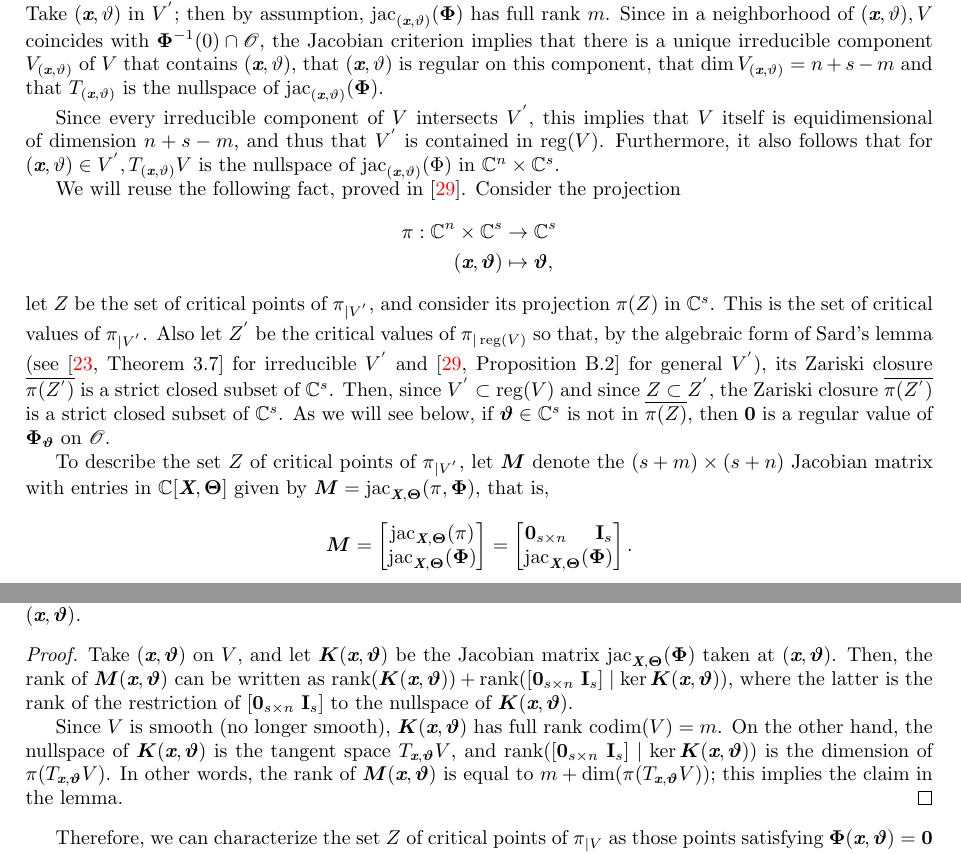
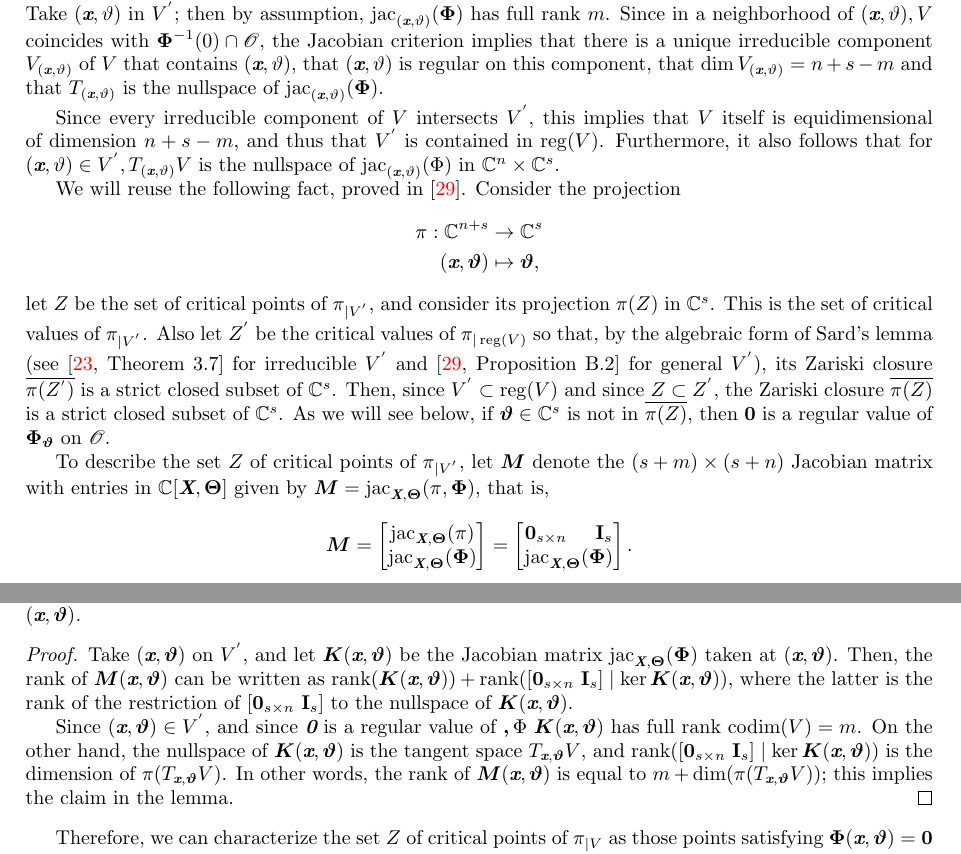
Before and after one commit to Jesse-Allister-Kasien-Elliott/GeneralCaseFinalCopy, a LaTeX paper (main.tex): two parts of pages 9 and 10 of 21, joined at a grey line, cut so that both start at the same text. Compiled offline with pdfLaTeX.

Commit message:
Update main.tex
Lemma 4.3

```diff
--- a/main.tex
+++ b/main.tex
@@ -968,7 +968,7 @@ establishing a bound on the degree of $\Gamma$.
     projection
     %
     \begin{align*}
-    \pi: \C^n \times \C^{\dt} &\rightarrow\C^{\dt} \\
+    \pi: \C^{n+\dt} &\rightarrow\C^{\dt} \\
     (\xb, \thetab)&\mapsto\thetab,
     \end{align*}
     %
@@ -977,7 +977,7 @@ establishing a bound on the degree of $\Gamma$.
     the set of critical values of $\pi_{|V^{'}}$. Also let $Z^{'}$ be the critical values of $\pi_{|\reg(V)}$ so that, by the algebraic form
     of Sard's lemma (see \cite[Theorem~3.7]{Mumford76} for irreducible $V^{'}$
     and~\cite[Proposition~B.2]{TWT} for general $V^{'}$), its Zariski closure
-    $\overline{\pi(Z^{'})}$ is a strict closed subset of $\C^s$. Then, since $V^{'} \subset \reg(V)$ and since $Z \subset Z^{'},$ the Zariski closure $\overline{\pi(Z^{'})}$ is a strict closed subset of $\C^s$.  As we will
+    $\overline{\pi(Z^{'})}$ is a strict closed subset of $\C^s$. Then, since $V^{'} \subset \reg(V)$ and since $Z \subset Z^{'},$ the Zariski closure $\overline{\pi(Z)}$ is a strict closed subset of $\C^s$.  As we will
     see below, if $\thetab \in \C^{\dt}$ is not in $\overline{\pi(Z)}$,
     then $\bm 0$ is a regular value of $\bm\Phi_{\thetab}$ on $\sO.$
 
@@ -1003,7 +1003,7 @@ establishing a bound on the degree of $\Gamma$.
       the matrix $\bm M$ has rank less than $\dt+m$ at $(\xb,\thetab)$.
     \end{lemma}
     \begin{proof}
-      Take $(\xb,\thetab)$ on $V$, and let $\bm K(\xb,\thetab)$ be the
+      Take $(\xb,\thetab)$ on $V^{'}$, and let $\bm K(\xb,\thetab)$ be the
       Jacobian matrix $\jac_{\Xb,\Thetab}(\bm\Phi)$ taken at $(\xb,\thetab)$.
       Then, the rank of $\bm M(\xb,\thetab)$ can be written as
       $\textup{rank}(\bm K(\xb,\thetab)) + \textup{rank}([\textbf{0}_{\dt
@@ -1012,7 +1012,7 @@ establishing a bound on the degree of $\Gamma$.
           \times n}~\textbf{I}_{\dt}]$ to the nullspace of
       $\bm K(\xb,\thetab)$.
 
-      Since $V$ is smooth (no longer smooth), $\bm K(\xb,\thetab)$ has full rank ${\rm codim}
+      Since $(\xb,\thetab) \in V^{'}$, and since $\bz$ is a regular value of $\bm, \Phi$ $\bm K(\xb,\thetab)$ has full rank ${\rm codim}
       (V) = m$. On the other hand, the nullspace of $\bm K(\xb,\thetab)$
       is the tangent space $T_{\xb,\thetab} V$, and
       $\textup{rank}([\textbf{0}_{\dt \times n}~\textbf{I}_{\dt}] \mid
```
